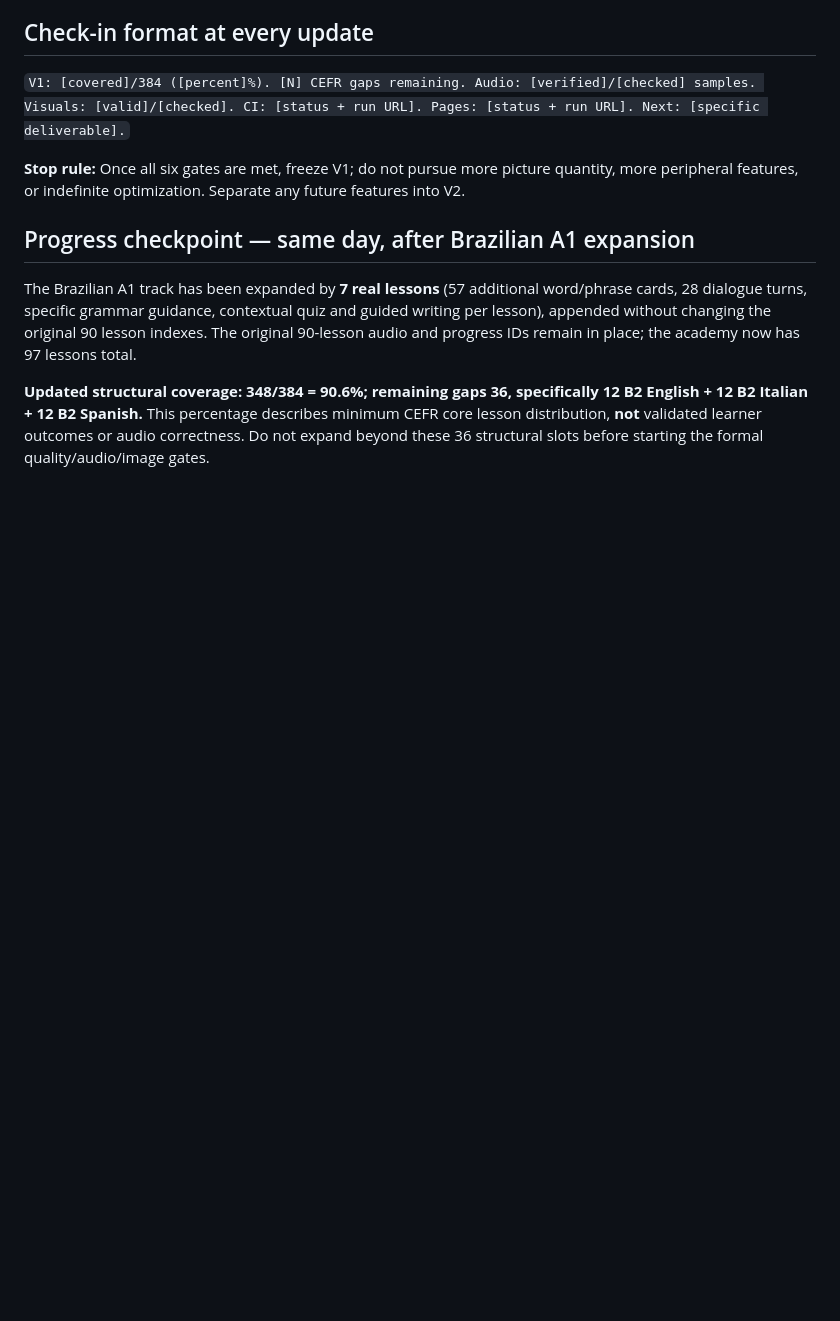
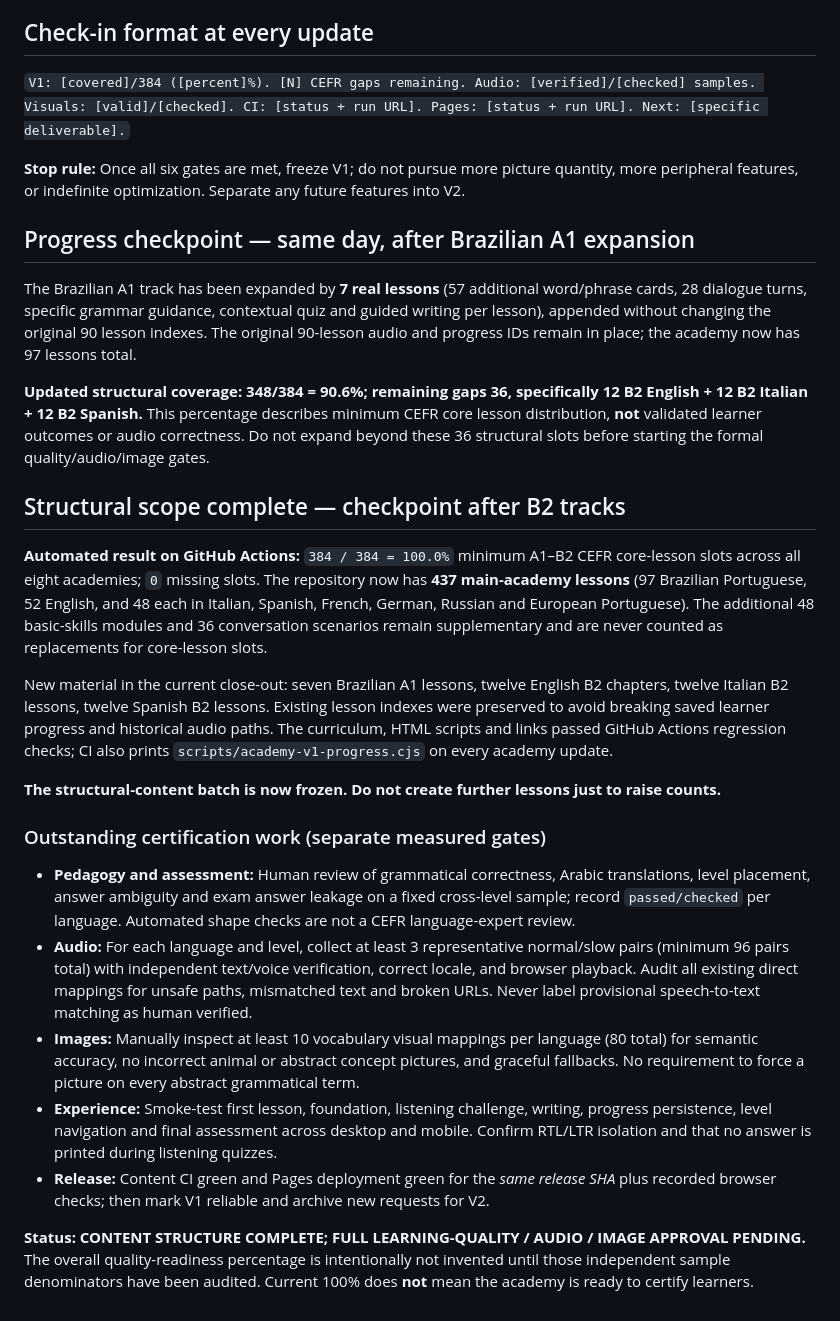
Before and after one commit to saferdiscounts/saferdiscounts.com, a Markdown page: ACADEMY_RELEASE_V1.md, the part around the change. Drawn GitHub-style; blank space fills up the shorter version.

Commit message:
Freeze completed 384 of 384 V1 structural lessons and define measurable audio and quality signoff

```diff
--- a/ACADEMY_RELEASE_V1.md
+++ b/ACADEMY_RELEASE_V1.md
@@ -54,3 +54,21 @@ Latest committed `academy-audio-audit.json` reports **3,506 normal/slow pairs**
 The Brazilian A1 track has been expanded by **7 real lessons** (57 additional word/phrase cards, 28 dialogue turns, specific grammar guidance, contextual quiz and guided writing per lesson), appended without changing the original 90 lesson indexes. The original 90-lesson audio and progress IDs remain in place; the academy now has 97 lessons total.
 
 **Updated structural coverage: 348/384 = 90.6%; remaining gaps 36, specifically 12 B2 English + 12 B2 Italian + 12 B2 Spanish.** This percentage describes minimum CEFR core lesson distribution, **not** validated learner outcomes or audio correctness. Do not expand beyond these 36 structural slots before starting the formal quality/audio/image gates.
+
+## Structural scope complete — checkpoint after B2 tracks
+
+**Automated result on GitHub Actions:** `384 / 384 = 100.0%` minimum A1–B2 CEFR core-lesson slots across all eight academies; `0` missing slots. The repository now has **437 main-academy lessons** (97 Brazilian Portuguese, 52 English, and 48 each in Italian, Spanish, French, German, Russian and European Portuguese). The additional 48 basic-skills modules and 36 conversation scenarios remain supplementary and are never counted as replacements for core-lesson slots.
+
+New material in the current close-out: seven Brazilian A1 lessons, twelve English B2 chapters, twelve Italian B2 lessons, twelve Spanish B2 lessons. Existing lesson indexes were preserved to avoid breaking saved learner progress and historical audio paths. The curriculum, HTML scripts and links passed GitHub Actions regression checks; CI also prints `scripts/academy-v1-progress.cjs` on every academy update.
+
+**The structural-content batch is now frozen. Do not create further lessons just to raise counts.**
+
+### Outstanding certification work (separate measured gates)
+
+- **Pedagogy and assessment:** Human review of grammatical correctness, Arabic translations, level placement, answer ambiguity and exam answer leakage on a fixed cross-level sample; record `passed/checked` per language. Automated shape checks are not a CEFR language-expert review.
+- **Audio:** For each language and level, collect at least 3 representative normal/slow pairs (minimum 96 pairs total) with independent text/voice verification, correct locale, and browser playback. Audit all existing direct mappings for unsafe paths, mismatched text and broken URLs. Never label provisional speech-to-text matching as human verified.
+- **Images:** Manually inspect at least 10 vocabulary visual mappings per language (80 total) for semantic accuracy, no incorrect animal or abstract concept pictures, and graceful fallbacks. No requirement to force a picture on every abstract grammatical term.
+- **Experience:** Smoke-test first lesson, foundation, listening challenge, writing, progress persistence, level navigation and final assessment across desktop and mobile. Confirm RTL/LTR isolation and that no answer is printed during listening quizzes.
+- **Release:** Content CI green and Pages deployment green for the *same release SHA* plus recorded browser checks; then mark V1 reliable and archive new requests for V2.
+
+**Status: CONTENT STRUCTURE COMPLETE; FULL LEARNING-QUALITY / AUDIO / IMAGE APPROVAL PENDING.** The overall quality-readiness percentage is intentionally not invented until those independent sample denominators have been audited. Current 100% does **not** mean the academy is ready to certify learners.
```
